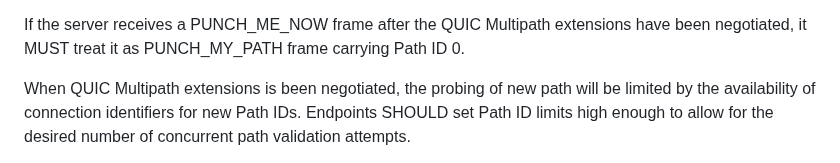
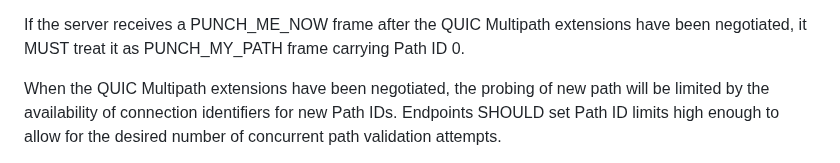
Before and after one commit to marten-seemann/draft-seemann-quic-nat-traversal, a Markdown page: draft-seemann-quic-nat-traversal.md, the part around the change. Drawn GitHub-style.

Commit message:
Update draft-seemann-quic-nat-traversal.md
Co-authored-by: Eric Kinnear <ekinnear@users.noreply.github.com>

```diff
--- a/draft-seemann-quic-nat-traversal.md
+++ b/draft-seemann-quic-nat-traversal.md
@@ -202,7 +202,7 @@ which may result in the creation or migration of as many paths.
 If the server receives a PUNCH_ME_NOW frame after the QUIC Multipath extensions
 have been negotiated, it MUST treat it as PUNCH_MY_PATH frame carrying Path ID 0.
 
-When QUIC Multipath extensions is been negotiated, the probing of new
+When the QUIC Multipath extensions have been negotiated, the probing of new
 path will be limited by the availability of connection identifiers
 for new Path IDs. Endpoints SHOULD set Path ID limits high enough to allow
 for the desired number of concurrent path validation attempts.
```
